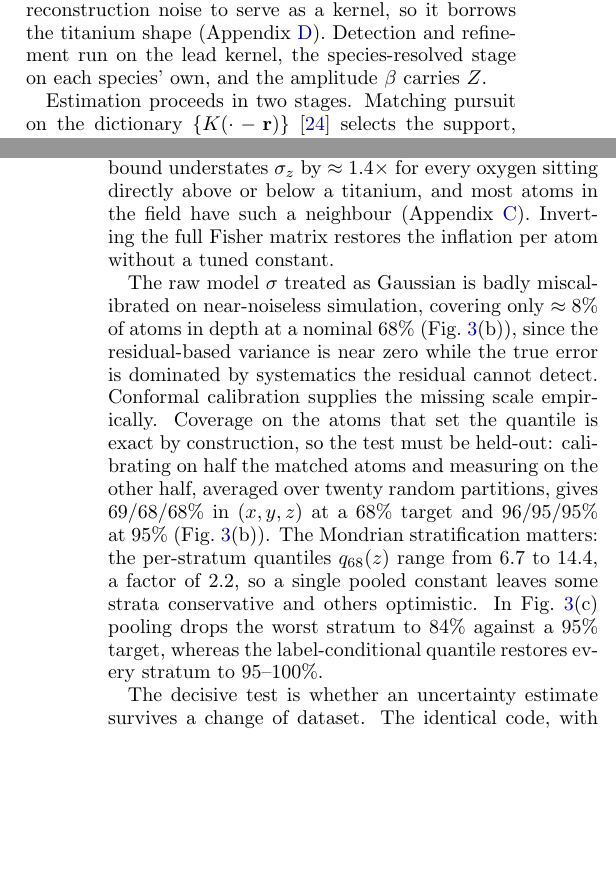
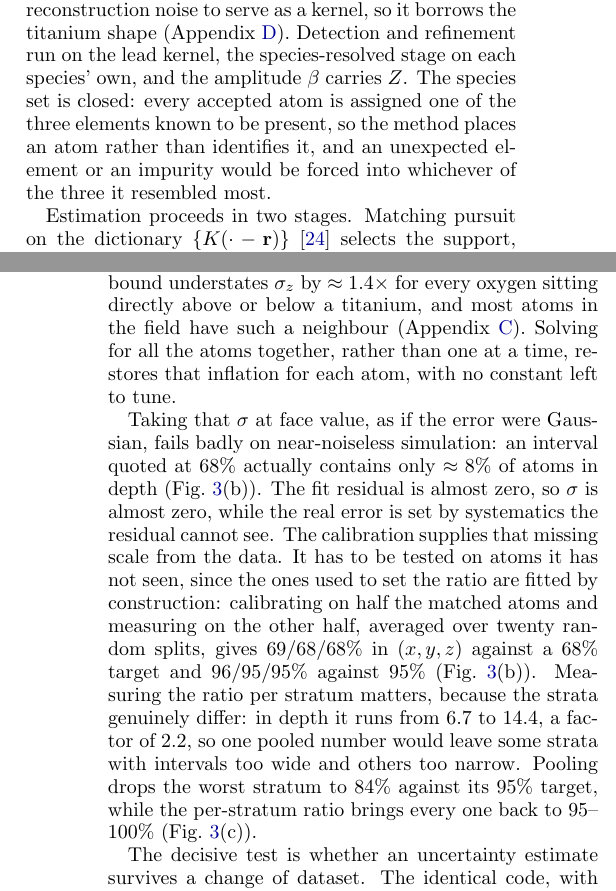
Before and after one commit to tristanmccarthy55/ptyco_pipeline, a LaTeX paper (report/report_v2.tex): two parts of the columns of pages 3 and 6 of 16, joined at a grey line, cut so that both start at the same text, the shorter picture padded with empty space. Compiled offline with pdfLaTeX.

Commit message:
report: define the conformal terms, state the closed species set, plain wording
"split-conformal" was used only in Fig. 3's caption and defined nowhere;
"Mondrian" was used in the abstract and conclusions but had lost its
definition when the UQ section was de-jargoned. Both are now named once, in
the passage that explains the mechanism, together with what conformal
calibration actually assumes (that the two halves are drawn alike, not that
the error is Gaussian - which Sec. III B then shows it is not).

New: the species set is closed. Every accepted atom is assigned one of the
three elements known to be present, so the method places an atom rather than
identifies it, and an unexpected element would be forced into whichever of
the three it resembled most. This assumption was implicit everywhere and
stated nowhere.

Wording: "assumes every neighbour is known exactly"; "each given the
threshold that scored it best" for "best-effort threshold"; "the margin is,
if anything, understated" for "a lower bound"; the Fisher-inversion sentence
recast as solving for all atoms together; "no amount of deconvolution can put
back axial frequencies that a single-orientation measurement never recorded";
"This population carries the whole advantage" deleted.

The dense calibration paragraph rewritten with every number intact, and the
transfer paragraph's trailing absolute clause unpacked into its own sentence.

Builds clean: 16 pp, 0 overfull, 0 undefined references, no dangling labels.

Co-Authored-By: Claude Opus 5 <noreply@anthropic.com>

```diff
--- a/report/report_v2.tex
+++ b/report/report_v2.tex
@@ -110,7 +110,7 @@ The reconstructed object was treated as a sparse superposition of identical sing
 \end{equation}
 where $\phi$ is the per-layer median-subtracted phase, $(\beta_i,\mathbf{r}_i)$ the amplitude and three-dimensional position of atom $i$, and $b$ a slowly varying background removed by a high-pass filter. Equation~\eqref{eq:forward} is an assumption rather than a derived identity. The reconstruction is nonlinear, so treating its output as a sum of identical responses is an approximation, and one this work tests directly in Sec.~\ref{sec:res-fwd} before relying on it.
 
-The kernel $K$ was measured rather than parameterised. A sparse grid of one element at one depth was put through the byte-identical simulation and reconstruction pipeline, and one reconstructed blob taken as $K$. A grid rather than a lone atom is deliberate: a single atom leaves the unregularised reconstruction so under-determined that it fills the volume with noise, whereas a $4$\,\AA{} grid converges while still keeping every atom isolated, in-plane and in depth, at the ${\approx}1$\,\AA{} scale of the response. Measuring $K$ costs one extra simulation and removes a modelling choice: an anisotropic Gaussian with a missing-cone tail, fitted as a stand-in, comes out too broad by a factor of two axially and four in-plane. Lead and titanium were both measured this way, and their shapes differ enough that the difference itself carries the species signal. Oxygen's own response is too close to the reconstruction noise to serve as a kernel, so it borrows the titanium shape (Appendix~\ref{app:kernel}). Detection and refinement run on the lead kernel, the species-resolved stage on each species' own, and the amplitude $\beta$ carries $Z$.
+The kernel $K$ was measured rather than parameterised. A sparse grid of one element at one depth was put through the byte-identical simulation and reconstruction pipeline, and one reconstructed blob taken as $K$. A grid rather than a lone atom is deliberate: a single atom leaves the unregularised reconstruction so under-determined that it fills the volume with noise, whereas a $4$\,\AA{} grid converges while still keeping every atom isolated, in-plane and in depth, at the ${\approx}1$\,\AA{} scale of the response. Measuring $K$ costs one extra simulation and removes a modelling choice: an anisotropic Gaussian with a missing-cone tail, fitted as a stand-in, comes out too broad by a factor of two axially and four in-plane. Lead and titanium were both measured this way, and their shapes differ enough that the difference itself carries the species signal. Oxygen's own response is too close to the reconstruction noise to serve as a kernel, so it borrows the titanium shape (Appendix~\ref{app:kernel}). Detection and refinement run on the lead kernel, the species-resolved stage on each species' own, and the amplitude $\beta$ carries $Z$. The species set is closed: every accepted atom is assigned one of the three elements known to be present, so the method places an atom rather than identifies it, and an unexpected element or an impurity would be forced into whichever of the three it resembled most.
 
 \looseness=-1
 Estimation proceeds in two stages. Matching pursuit on the dictionary $\{K(\cdot-\mathbf{r})\}$ \citep{MallatZhang1993} selects the support, stopping at a floor set by the local matched-filter noise so that it transfers between reconstructions of differing amplitude. Block-coordinate descent then refines each atom by Gauss--Newton steps on the local residual with all other atoms subtracted, so overlap is handled to first order. Candidates are kept on goodness of fit rather than amplitude, which preserves weak but well-formed responses. Column typing, the re-detection of empty lattice sites and every threshold are in Appendix~\ref{app:algo}.
@@ -190,11 +191,11 @@ Neither deconvolution route behaved as expected. Deconvolution before detection
   \label{fig:uq}
 \end{figure*}
 
-Figure~\ref{fig:uq}(a) quantifies why a per-peak bound is inadequate here. The variance inflation of the joint fit is negligible at the $3.9$\,\AA{} heavy-atom spacing but reaches $2.02$ in depth at the $1.95$\,\AA{} Ti--O separation, so a per-peak bound understates $\sigma_z$ by $\approx1.4\times$ for every oxygen sitting directly above or below a titanium, and most atoms in the field have such a neighbour (Appendix~\ref{app:uq}). Inverting the full Fisher matrix restores the inflation per atom without a tuned constant.
+Figure~\ref{fig:uq}(a) quantifies why a per-peak bound is inadequate here. The variance inflation of the joint fit is negligible at the $3.9$\,\AA{} heavy-atom spacing but reaches $2.02$ in depth at the $1.95$\,\AA{} Ti--O separation, so a per-peak bound understates $\sigma_z$ by $\approx1.4\times$ for every oxygen sitting directly above or below a titanium, and most atoms in the field have such a neighbour (Appendix~\ref{app:uq}). Solving for all the atoms together, rather than one at a time, restores that inflation for each atom, with no constant left to tune.
 
-The raw model $\sigma$ treated as Gaussian is badly miscalibrated on near-noiseless simulation, covering only $\approx8\%$ of atoms in depth at a nominal $68\%$ (Fig.~\ref{fig:uq}(b)), since the residual-based variance is near zero while the true error is dominated by systematics the residual cannot detect. Conformal calibration supplies the missing scale empirically. Coverage on the atoms that set the quantile is exact by construction, so the test must be held-out: calibrating on half the matched atoms and measuring on the other half, averaged over twenty random partitions, gives $69/68/68\%$ in $(x,y,z)$ at a $68\%$ target and $96/95/95\%$ at $95\%$ (Fig.~\ref{fig:uq}(b)). The Mondrian stratification matters: the per-stratum quantiles $q_{68}(z)$ range from $6.7$ to $14.4$, a factor of $2.2$, so a single pooled constant leaves some strata conservative and others optimistic. In Fig.~\ref{fig:uq}(c) pooling drops the worst stratum to $84\%$ against a $95\%$ target, whereas the label-conditional quantile restores every stratum to $95$--$100\%$.
+Taking that $\sigma$ at face value, as if the error were Gaussian, fails badly on near-noiseless simulation: an interval quoted at $68\%$ actually contains only $\approx8\%$ of atoms in depth (Fig.~\ref{fig:uq}(b)). The fit residual is almost zero, so $\sigma$ is almost zero, while the real error is set by systematics the residual cannot see. The calibration supplies that missing scale from the data. It has to be tested on atoms it has not seen, since the ones used to set the ratio are fitted by construction: calibrating on half the matched atoms and measuring on the other half, averaged over twenty random splits, gives $69/68/68\%$ in $(x,y,z)$ against a $68\%$ target and $96/95/95\%$ against $95\%$ (Fig.~\ref{fig:uq}(b)). Measuring the ratio per stratum matters, because the strata genuinely differ: in depth it runs from $6.7$ to $14.4$, a factor of $2.2$, so one pooled number would leave some strata with intervals too wide and others too narrow. Pooling drops the worst stratum to $84\%$ against its $95\%$ target, while the per-stratum ratio brings every one back to $95$--$100\%$ (Fig.~\ref{fig:uq}(c)).
 
-The decisive test is whether an uncertainty estimate survives a change of dataset. The identical code, with no tuned constants, was applied to an independent reconstruction of the same material at a different in-plane sampling ($0.10$ against $0.15$\,\AA), a different slice discretisation ($105$ against $70$ layers), roughly half the phase amplitude and real reconstruction noise. Re-calibrating on that volume's own atoms restores coverage to target, as it must, since the quantile is fitted there. What matters is a calibration carried across unchanged: the hand-tuned per-species error floors used in an earlier version of this work, calibrated to $68\%$ coverage on the first volume, transferred to $38/47/56\%$ on the second, the per-stratum quantiles there spanning $10.9$ to $23.3$.
+The decisive test is whether an uncertainty estimate survives a change of dataset. The identical code, with no tuned constants, was applied to an independent reconstruction of the same material at a different in-plane sampling ($0.10$ against $0.15$\,\AA), a different slice discretisation ($105$ against $70$ layers), roughly half the phase amplitude and real reconstruction noise. Re-calibrating on that volume's own atoms restores coverage to target, as it must, since the quantile is fitted there. What matters is a calibration carried across unchanged: the hand-tuned per-species error floors used in an earlier version of this work, calibrated to $68\%$ coverage on the first volume, transferred to only $38/47/56\%$ on the second. The ratios on that volume run from $10.9$ to $23.3$, wider still than on the first, which is exactly the spread a single fitted constant cannot represent.
 
 These intervals are limited in scope. Each is conditional on the atom having been correctly detected and typed, so a spurious detection or species swap is a distinct failure mode, reported separately as precision ($0.97$) and confusion ($1.1\%$). Conformal calibration also assumes exchangeability, which is why the workflow re-calibrates per volume.
 
```
Also changed, not shown: report/report_v2.pdf, report/report_v2.tex (9 more changed lines).
